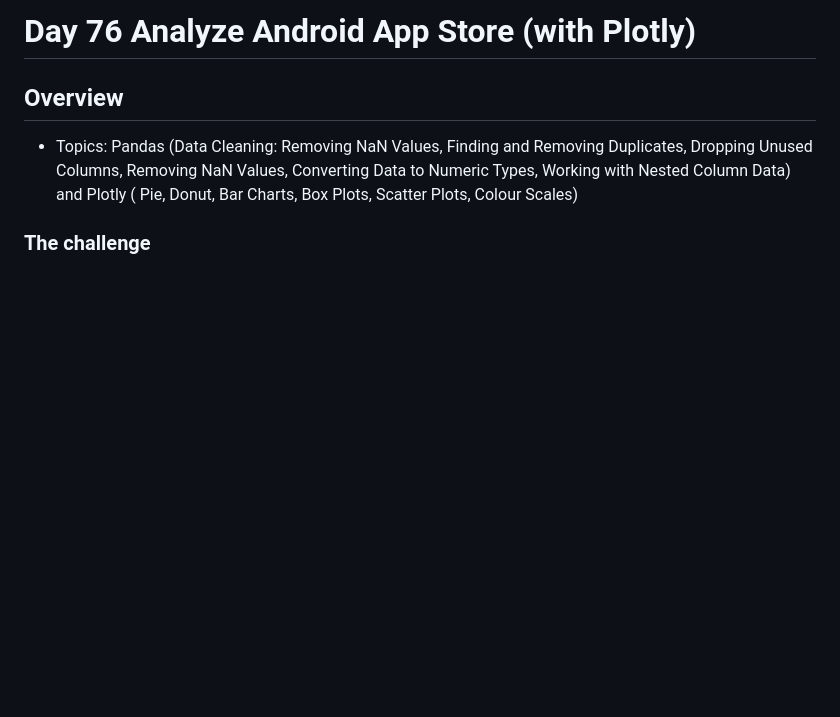
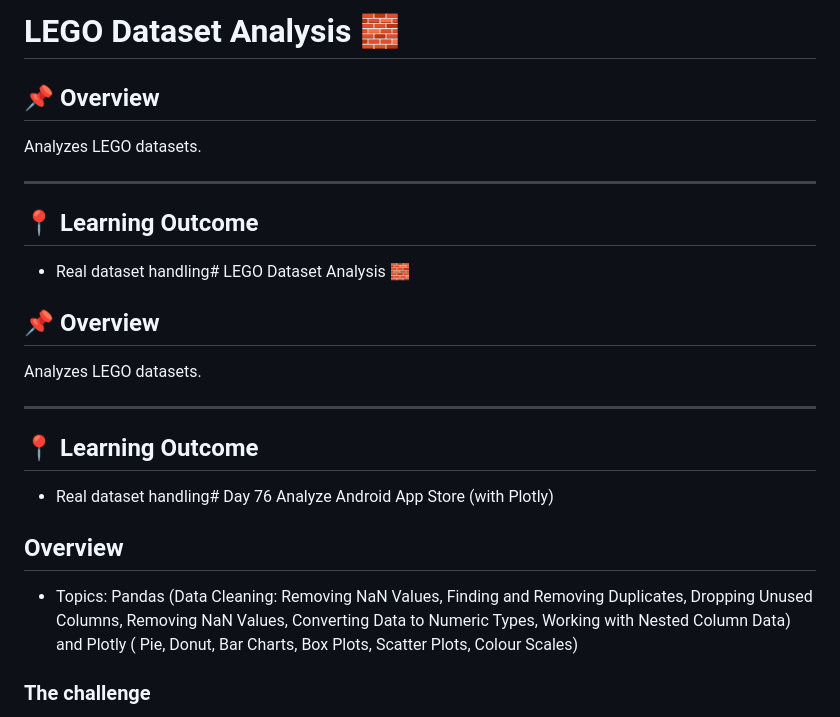
Before and after one commit to AtharvaKedar123/Python_Programming_Projects, a Markdown page: Day 076 – Analyze Android App Store (with Plotly)/README.md, the part around the change. GitHub-like rendering; blank space fills up the shorter version.

```diff
--- a/Day 076 – Analyze Android App Store (with Plotly)/README.md
+++ b/Day 076 – Analyze Android App Store (with Plotly)/README.md
@@ -1,4 +1,20 @@
-# Day 76 Analyze Android App Store (with Plotly)
+# LEGO Dataset Analysis 🧱
+
+## 📌 Overview
+Analyzes LEGO datasets.
+
+---
+
+## 📍 Learning Outcome
+- Real dataset handling# LEGO Dataset Analysis 🧱
+
+## 📌 Overview
+Analyzes LEGO datasets.
+
+---
+
+## 📍 Learning Outcome
+- Real dataset handling# Day 76 Analyze Android App Store (with Plotly)
 
 ## Overview
 
```
